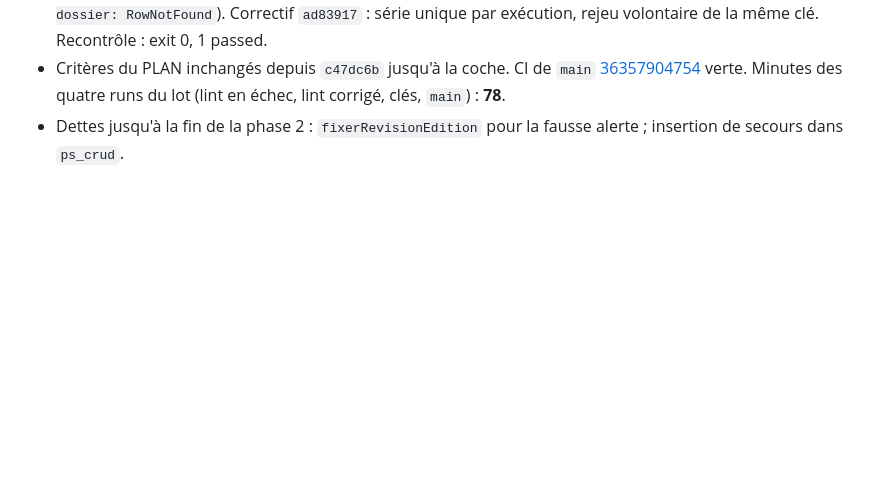
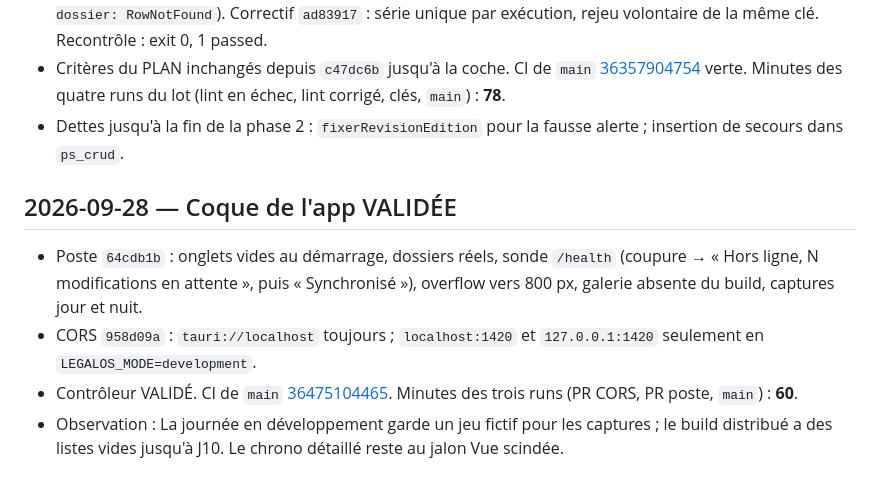
Before and after one commit to navelremi-boop/legalos2, a Markdown page: docs/journal/phase-2.md, the part around the change. GitHub-like rendering; blank space fills up the shorter version.

Commit message:
docs: Coque de l'app validee, preuve et minutes de CI.
Co-authored-by: Cursor <cursoragent@cursor.com>

```diff
--- a/docs/journal/phase-2.md
+++ b/docs/journal/phase-2.md
@@ -150,3 +150,10 @@ Preuves (2026-09-26) :
 - Premier contrôle REFUSÉ : `conflits_integration` rejouait des clés fixes sur le Postgres partagé (`journal dossier: RowNotFound`). Correctif `ad83917` : série unique par exécution, rejeu volontaire de la même clé. Recontrôle : exit 0, 1 passed.
 - Critères du PLAN inchangés depuis `c47dc6b` jusqu'à la coche. CI de `main` [36357904754](https://github.com/navelremi-boop/legalos2/actions/runs/36357904754) verte. Minutes des quatre runs du lot (lint en échec, lint corrigé, clés, `main`) : **78**.
 - Dettes jusqu'à la fin de la phase 2 : `fixerRevisionEdition` pour la fausse alerte ; insertion de secours dans `ps_crud`.
+
+## 2026-09-28 — Coque de l'app VALIDÉE
+
+- Poste `64cdb1b` : onglets vides au démarrage, dossiers réels, sonde `/health` (coupure → « Hors ligne, N modifications en attente », puis « Synchronisé »), overflow vers 800 px, galerie absente du build, captures jour et nuit.
+- CORS `958d09a` : `tauri://localhost` toujours ; `localhost:1420` et `127.0.0.1:1420` seulement en `LEGALOS_MODE=development`.
+- Contrôleur VALIDÉ. CI de `main` [36475104465](https://github.com/navelremi-boop/legalos2/actions/runs/36475104465). Minutes des trois runs (PR CORS, PR poste, `main`) : **60**.
+- Observation : La journée en développement garde un jeu fictif pour les captures ; le build distribué a des listes vides jusqu'à J10. Le chrono détaillé reste au jalon Vue scindée.
```
Also changed, not shown: JOURNAL.md (+7 -2 lines).
